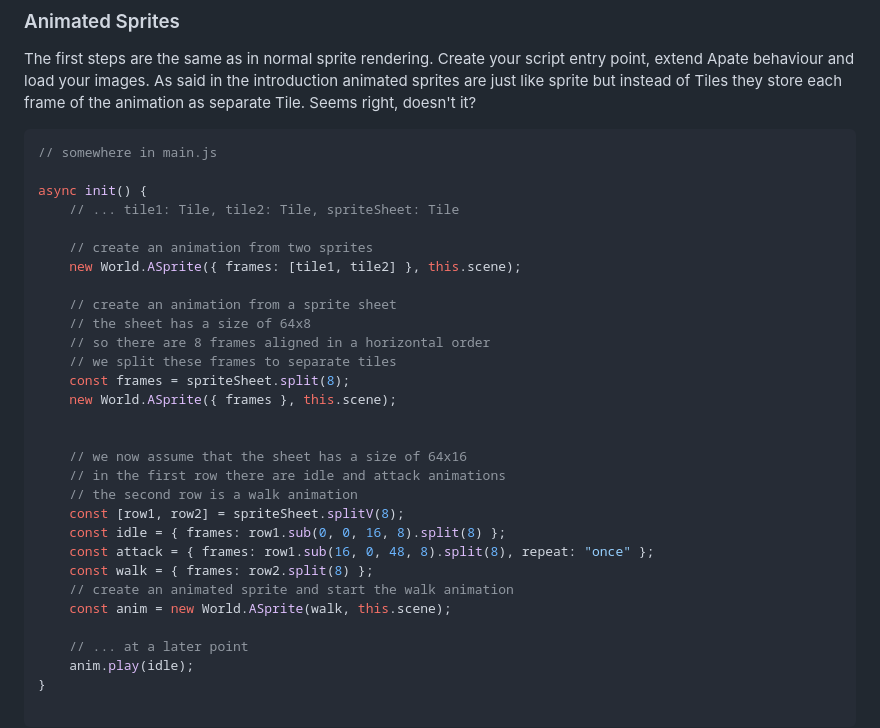
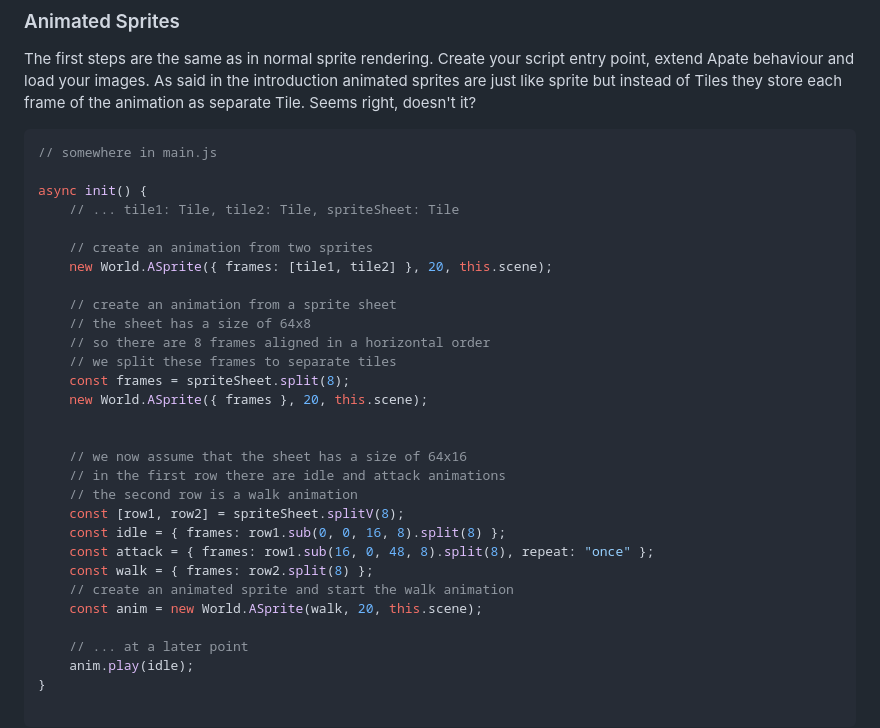
Before and after one commit to juiian7/ApateJS, a Markdown page: README.md, the part around the change. GitHub-like rendering.

```diff
--- a/README.md
+++ b/README.md
@@ -141,14 +141,14 @@ async init() {
     // ... tile1: Tile, tile2: Tile, spriteSheet: Tile
 
     // create an animation from two sprites
-    new World.ASprite({ frames: [tile1, tile2] }, this.scene);
+    new World.ASprite({ frames: [tile1, tile2] }, 20, this.scene);
 
     // create an animation from a sprite sheet
     // the sheet has a size of 64x8
     // so there are 8 frames aligned in a horizontal order
     // we split these frames to separate tiles
     const frames = spriteSheet.split(8);
-    new World.ASprite({ frames }, this.scene);
+    new World.ASprite({ frames }, 20, this.scene);
 
 
     // we now assume that the sheet has a size of 64x16
@@ -159,7 +159,7 @@ async init() {
     const attack = { frames: row1.sub(16, 0, 48, 8).split(8), repeat: "once" };
     const walk = { frames: row2.split(8) };
     // create an animated sprite and start the walk animation
-    const anim = new World.ASprite(walk, this.scene);
+    const anim = new World.ASprite(walk, 20, this.scene);
 
     // ... at a later point
     anim.play(idle);
```
